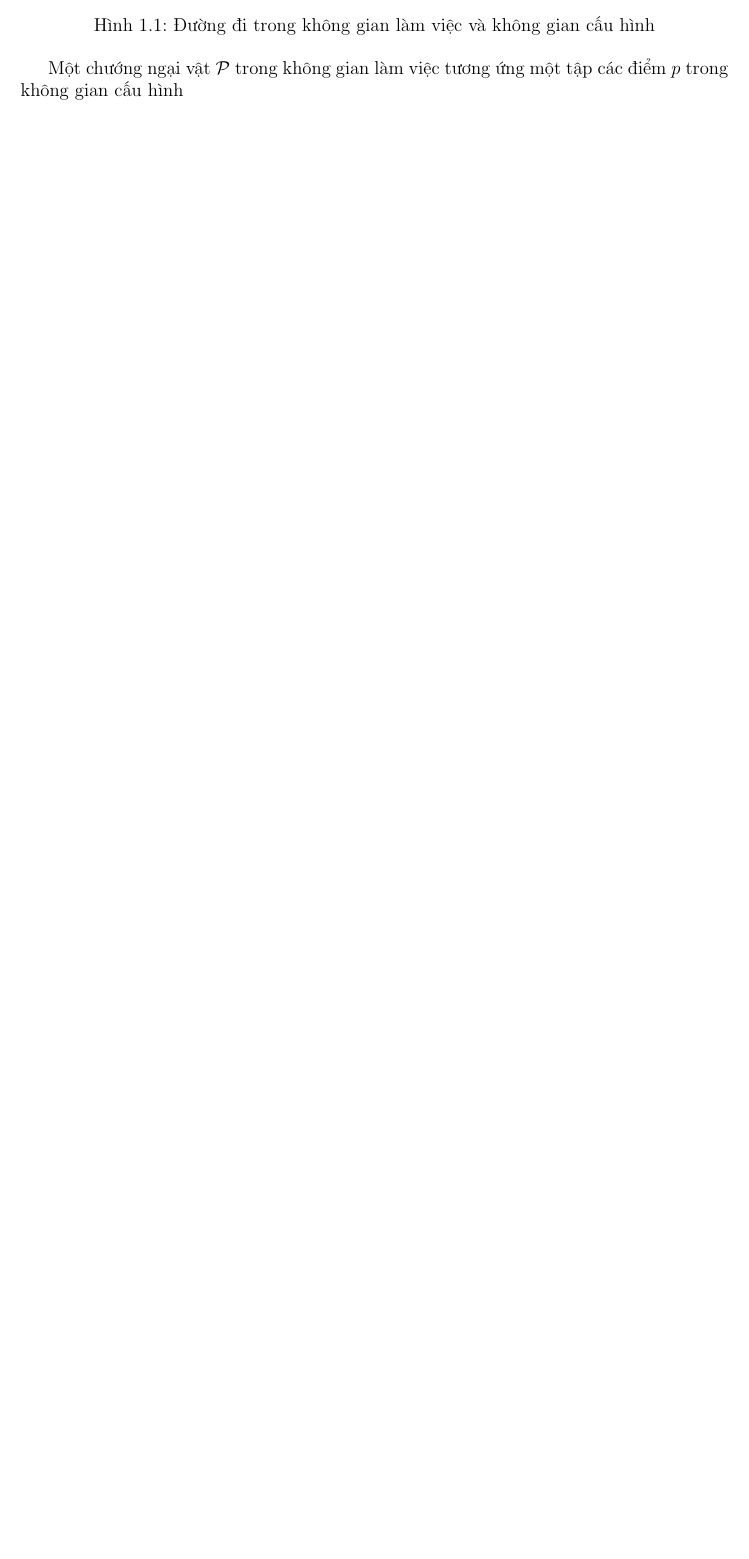
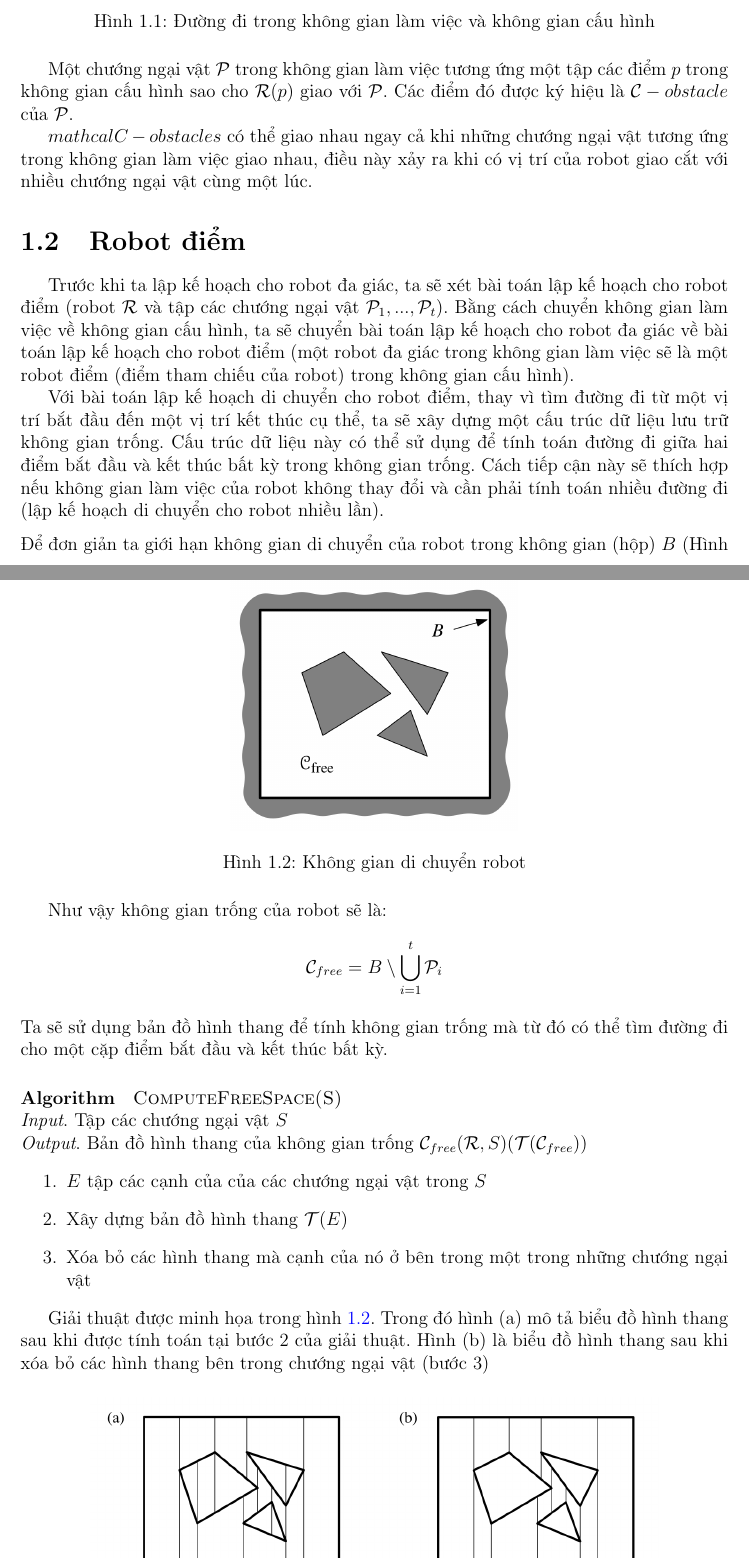
Before and after one commit to anhtu95/cg_report, a LaTeX document (report/report.tex): part of page 4 of 9 before the commit and two parts of pages 4 and 5 of 11 after it, the two joined at a grey line, cut so that both start at the same text, the shorter picture padded with empty space. Compiled offline with pdfLaTeX.

Commit message:
[anhtu][section 1+2]

```diff
--- a/report/report.tex
+++ b/report/report.tex
@@ -102,4 +102,30 @@ Như vậy bằng cách xác định các giá trị cho các tham số xác đ
 \includegraphics[scale=1]{path.png}
 \caption{Đường đi trong không gian làm việc và không gian cấu hình}
 \end{figure}
-\par Một chướng ngại vật $\mathcal{P}$ trong không gian làm việc tương ứng một tập các điểm $p$ trong không gian cấu hình
+Một chướng ngại vật $\mathcal{P}$ trong không gian làm việc tương ứng một tập các điểm $p$ trong không gian cấu hình sao cho $\mathcal{R}(p)$ giao với $\mathcal{P}$. Các điểm đó được ký hiệu là $\mathcal{C}-obstacle$ của $\mathcal{P}$.
+\par $mathcal{C}-obstacles$ có thể giao nhau ngay cả khi những chướng ngại vật tương ứng trong không gian làm việc giao nhau, điều này xảy ra khi có vị trí của robot giao cắt với nhiều chướng ngại vật cùng một lúc.
+
+\section{Robot điểm}
+Trước khi ta lập kế hoạch cho robot đa giác, ta sẽ xét bài toán lập kế hoạch cho robot điểm (robot $\mathcal{R}$ và tập các chướng ngại vật $\mathcal{P}_1,...,\mathcal{P}_t$). Bằng cách chuyển không gian làm việc về không gian cấu hình, ta sẽ chuyển bài toán lập kế hoạch cho robot đa giác về bài toán lập kế hoạch cho robot điểm (một robot đa giác trong không gian làm việc sẽ là một robot điểm (điểm tham chiếu của robot) trong không gian cấu hình).
+\par Với bài toán lập kế hoạch di chuyển cho robot điểm, thay vì tìm đường đi từ một vị trí bắt đầu đến một vị trí kết thúc cụ thể, ta sẽ xây dựng một cấu trúc dữ liệu lưu trữ không gian trống. Cấu trúc dữ liệu này có thể sử dụng để tính toán đường đi giữa hai điểm bắt đầu và kết thúc bất kỳ trong không gian trống. Cách tiếp cận này sẽ thích hợp nếu không gian làm việc của robot không thay đổi và cần phải tính toán nhiều đường đi (lập kế hoạch di chuyển cho robot nhiều lần).\\[0.6em]
+Để đơn giản ta giới hạn không gian di chuyển của robot trong không gian (hộp) $B$ (Hình \ref{fig_moving_space})
+\begin{figure}[H]
+\label{fig_moving_space}
+\centering
+\includegraphics[scale=0.25]{moving_space.png}
+\caption{Không gian di chuyển robot}
+\end{figure}
+Như vậy không gian trống của robot sẽ là:
+$$\mathcal{C}_{free} = B \setminus \bigcup_{i=1}^t \mathcal{P}_i$$
+Ta sẽ sử dụng bản đồ hình thang để tính không gian trống mà từ đó có thể tìm đường đi cho một cặp điểm bắt đầu và kết thúc bất kỳ.
+
+\paragraph{Algorithm} \textsc{ComputeFreeSpace(S)}\\
+\emph{Input}. Tập các chướng ngại vật $S$\\
+\emph{Output}. Bản đồ hình thang của không gian trống $\mathcal{C}_{free}(\mathcal{R},S) (\mathcal{T}(\mathcal{C}_{free}))$
+\begin{enumerate}
+\item $E$ tập các cạnh của của các chướng ngại vật trong $S$
+\item Xây dựng bản đồ hình thang $\mathcal{T}(E)$
+\item Xóa bỏ các hình thang mà cạnh của nó ở bên trong một trong những chướng ngại vật
+\end{enumerate}
+
+Giải thuật được minh họa trong hình \ref{fig_trapezoidal_free_space}. Trong đó hình (a) mô tả biểu đồ hình thang sau khi được tính toán tại bước 2 của giải thuật. Hình (b) là biểu đồ hình thang sau khi xóa bỏ các hình thang bên trong chướng ngại vật (bước 3)
@@ -105,0 +137 @@ Như vậy bằng cách xác định các giá trị cho các tham số xác đ
+\end{figure}
```
Also changed, not shown: report/find_path_robot_point.png (added), report/moving_space.png (added), report/road_map.png (added), report/trapezoidal_free_space.png (added), report/report.tex (34 more changed lines).
